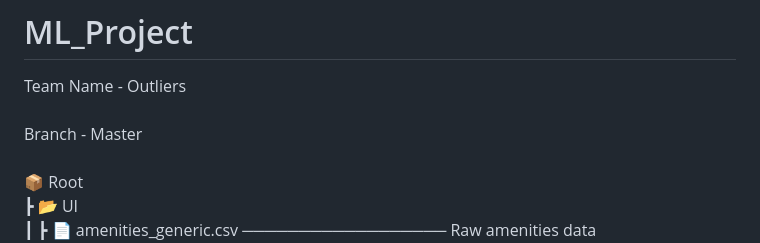
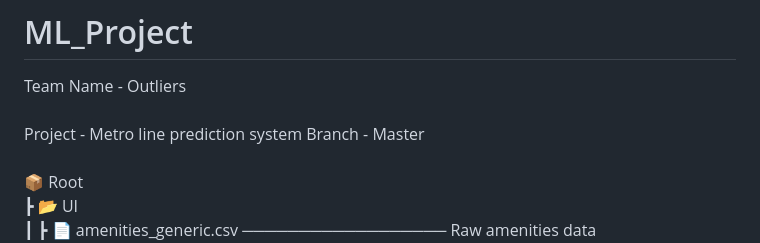
Before and after one commit to chetaniitbhilai/ML_Project, a Markdown page: README.md, the part around the change. GitHub-like rendering.

```diff
--- a/README.md
+++ b/README.md
@@ -1,6 +1,7 @@
 # ML_Project
 Team Name - Outliers <br>
 <br>
+Project - Metro line prediction system
 Branch - Master <br>
 <br>
 📦 Root<br>
```
